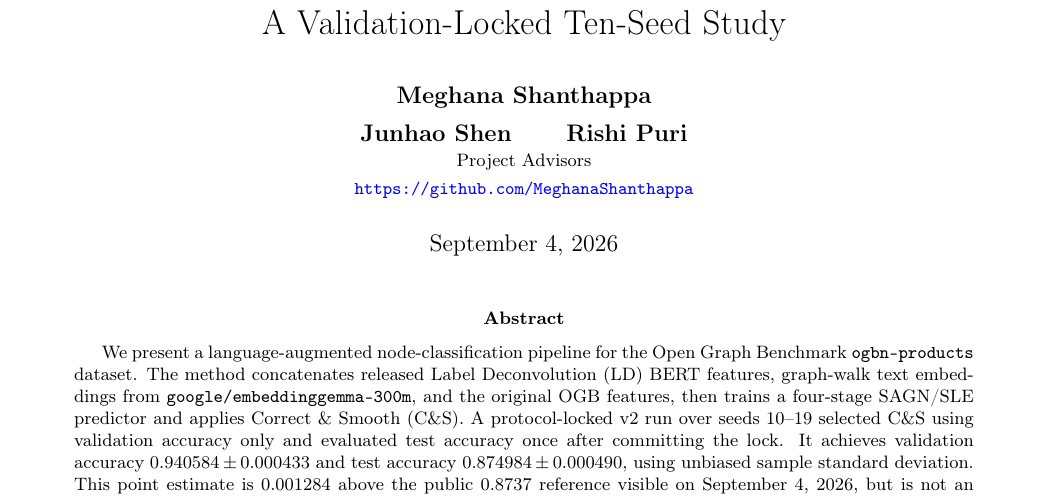
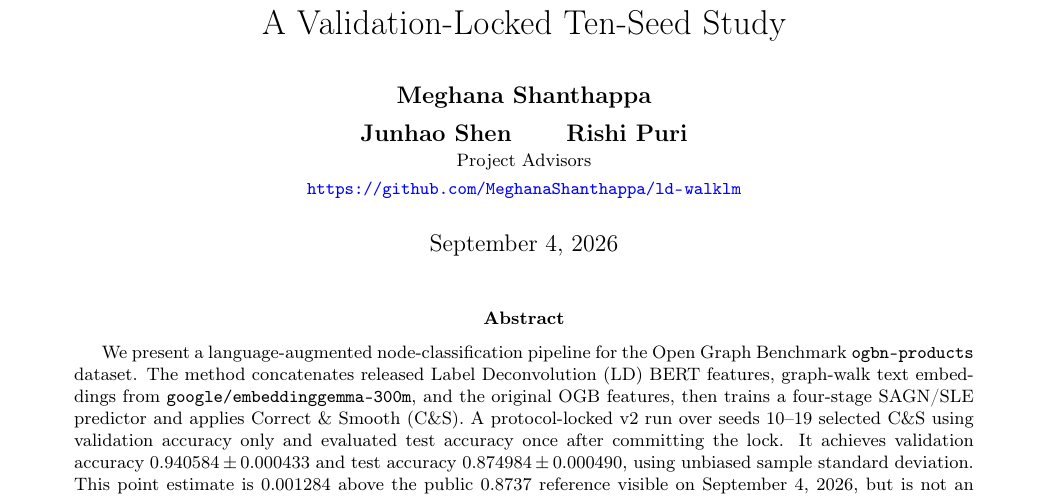
Before and after one commit to mshanthappa-hub/ld-walklm, a LaTeX paper (report/technical_report.tex): part of page 1 of 3, cut so that both start at the same text. Compiled offline with pdfLaTeX.

Commit message:
Link report title to LD WalkLM repository

```diff
--- a/report/technical_report.tex
+++ b/report/technical_report.tex
@@ -11,7 +11,7 @@
 \setlength{\parskip}{0.55em}
 \sloppy
 \title{LD + EmbeddingGemma-WalkLM + SAGN on \texttt{ogbn-products}:\\A Validation-Locked Ten-Seed Study}
-\author{\textbf{Meghana Shanthappa}\\[0.45em]\textbf{Junhao Shen} \qquad \textbf{Rishi Puri}\\[-0.15em]\small Project Advisors\\\small\url{https://github.com/MeghanaShanthappa}}
+\author{\textbf{Meghana Shanthappa}\\[0.45em]\textbf{Junhao Shen} \qquad \textbf{Rishi Puri}\\[-0.15em]\small Project Advisors\\\small\url{https://github.com/MeghanaShanthappa/ld-walklm}}
 \date{September 4, 2026}
 
 \begin{document}
```
Also changed, not shown: report/technical_report.pdf.
